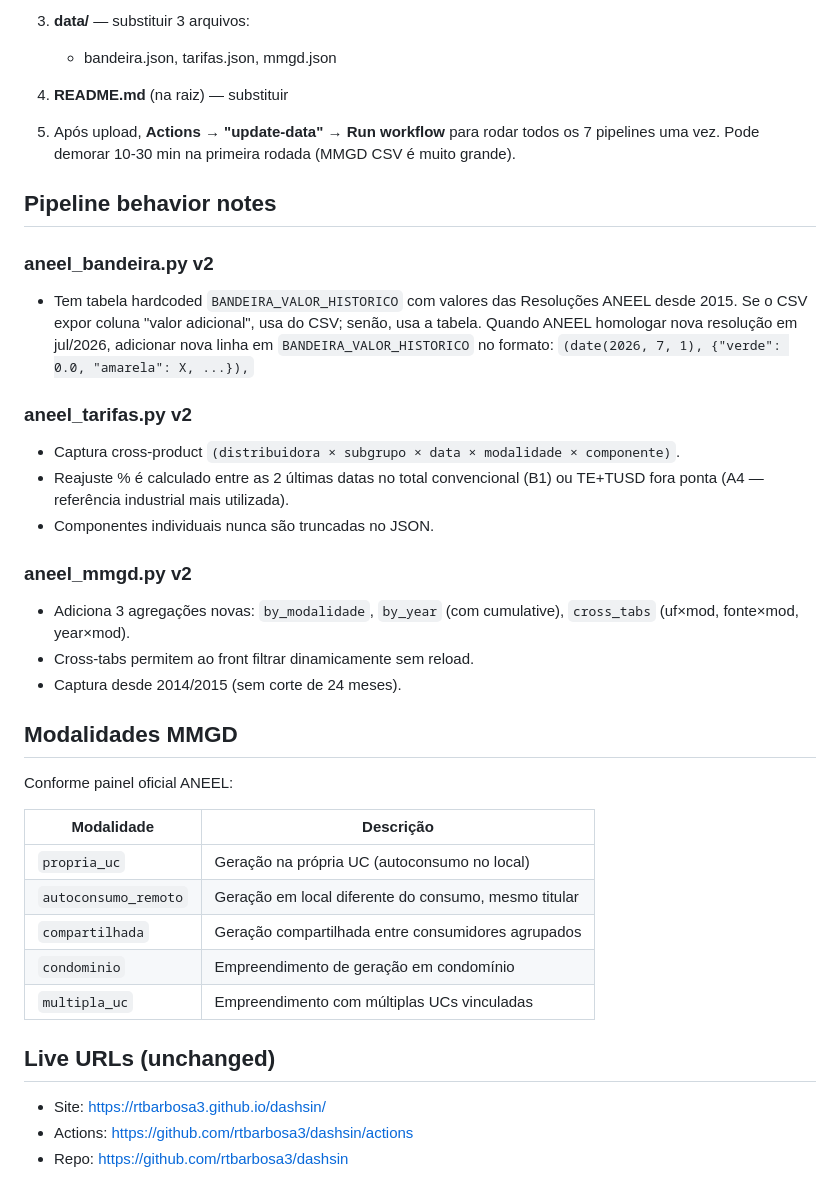
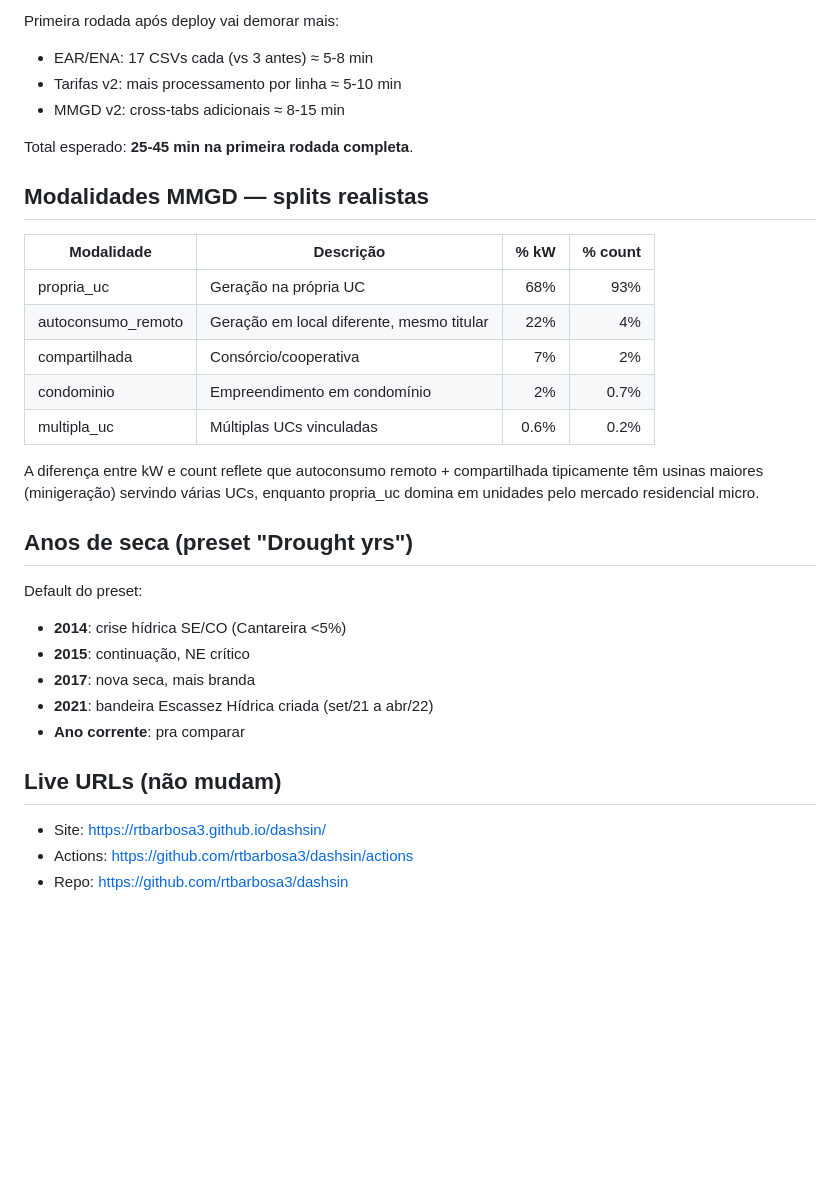
Before and after one commit to rtbarbosa3/dashsin, a Markdown page: README.md, the part around one of its changes. Drawn GitHub-style; blank space fills up the shorter version.

```diff
--- a/README.md
+++ b/README.md
@@ -68,47 +81,35 @@ README.md             ← este arquivo
 
-3. **data/** — substituir 3 arquivos:
-   - bandeira.json, tarifas.json, mmgd.json
+Primeira rodada após deploy vai demorar mais:
+- EAR/ENA: 17 CSVs cada (vs 3 antes) ≈ 5-8 min
+- Tarifas v2: mais processamento por linha ≈ 5-10 min
+- MMGD v2: cross-tabs adicionais ≈ 8-15 min
 
-4. **README.md** (na raiz) — substituir
+Total esperado: **25-45 min na primeira rodada completa**.
 
-5. Após upload, **Actions → "update-data" → Run workflow** para rodar todos os
-   7 pipelines uma vez. Pode demorar 10-30 min na primeira rodada (MMGD CSV é
-   muito grande).
+## Modalidades MMGD — splits realistas
 
-## Pipeline behavior notes
+| Modalidade | Descrição | % kW | % count |
+|---|---|---:|---:|
+| propria_uc | Geração na própria UC | 68% | 93% |
+| autoconsumo_remoto | Geração em local diferente, mesmo titular | 22% | 4% |
+| compartilhada | Consórcio/cooperativa | 7% | 2% |
+| condominio | Empreendimento em condomínio | 2% | 0.7% |
+| multipla_uc | Múltiplas UCs vinculadas | 0.6% | 0.2% |
 
-### aneel_bandeira.py v2
-- Tem tabela hardcoded `BANDEIRA_VALOR_HISTORICO` com valores das Resoluções
-  ANEEL desde 2015. Se o CSV expor coluna "valor adicional", usa do CSV;
-  senão, usa a tabela. Quando ANEEL homologar nova resolução em jul/2026,
-  adicionar nova linha em `BANDEIRA_VALOR_HISTORICO` no formato:
-  `(date(2026, 7, 1), {"verde": 0.0, "amarela": X, ...}),`
+A diferença entre kW e count reflete que autoconsumo remoto + compartilhada
+tipicamente têm usinas maiores (minigeração) servindo várias UCs, enquanto
+propria_uc domina em unidades pelo mercado residencial micro.
 
-### aneel_tarifas.py v2
-- Captura cross-product `(distribuidora × subgrupo × data × modalidade × componente)`.
-- Reajuste % é calculado entre as 2 últimas datas no total convencional (B1)
-  ou TE+TUSD fora ponta (A4 — referência industrial mais utilizada).
-- Componentes individuais nunca são truncadas no JSON.
+## Anos de seca (preset "Drought yrs")
 
-### aneel_mmgd.py v2
-- Adiciona 3 agregações novas: `by_modalidade`, `by_year` (com cumulative),
-  `cross_tabs` (uf×mod, fonte×mod, year×mod).
-- Cross-tabs permitem ao front filtrar dinamicamente sem reload.
-- Captura desde 2014/2015 (sem corte de 24 meses).
+Default do preset:
+- **2014**: crise hídrica SE/CO (Cantareira <5%)
+- **2015**: continuação, NE crítico
+- **2017**: nova seca, mais branda
+- **2021**: bandeira Escassez Hídrica criada (set/21 a abr/22)
+- **Ano corrente**: pra comparar
 
-## Modalidades MMGD
-
-Conforme painel oficial ANEEL:
-
-| Modalidade | Descrição |
-|---|---|
-| `propria_uc` | Geração na própria UC (autoconsumo no local) |
-| `autoconsumo_remoto` | Geração em local diferente do consumo, mesmo titular |
-| `compartilhada` | Geração compartilhada entre consumidores agrupados |
-| `condominio` | Empreendimento de geração em condomínio |
-| `multipla_uc` | Empreendimento com múltiplas UCs vinculadas |
-
-## Live URLs (unchanged)
+## Live URLs (não mudam)
 - Site: https://rtbarbosa3.github.io/dashsin/
 - Actions: https://github.com/rtbarbosa3/dashsin/actions
 - Repo: https://github.com/rtbarbosa3/dashsin
```
Also changed, not shown: other parts of README.md (+46 -33 lines).
